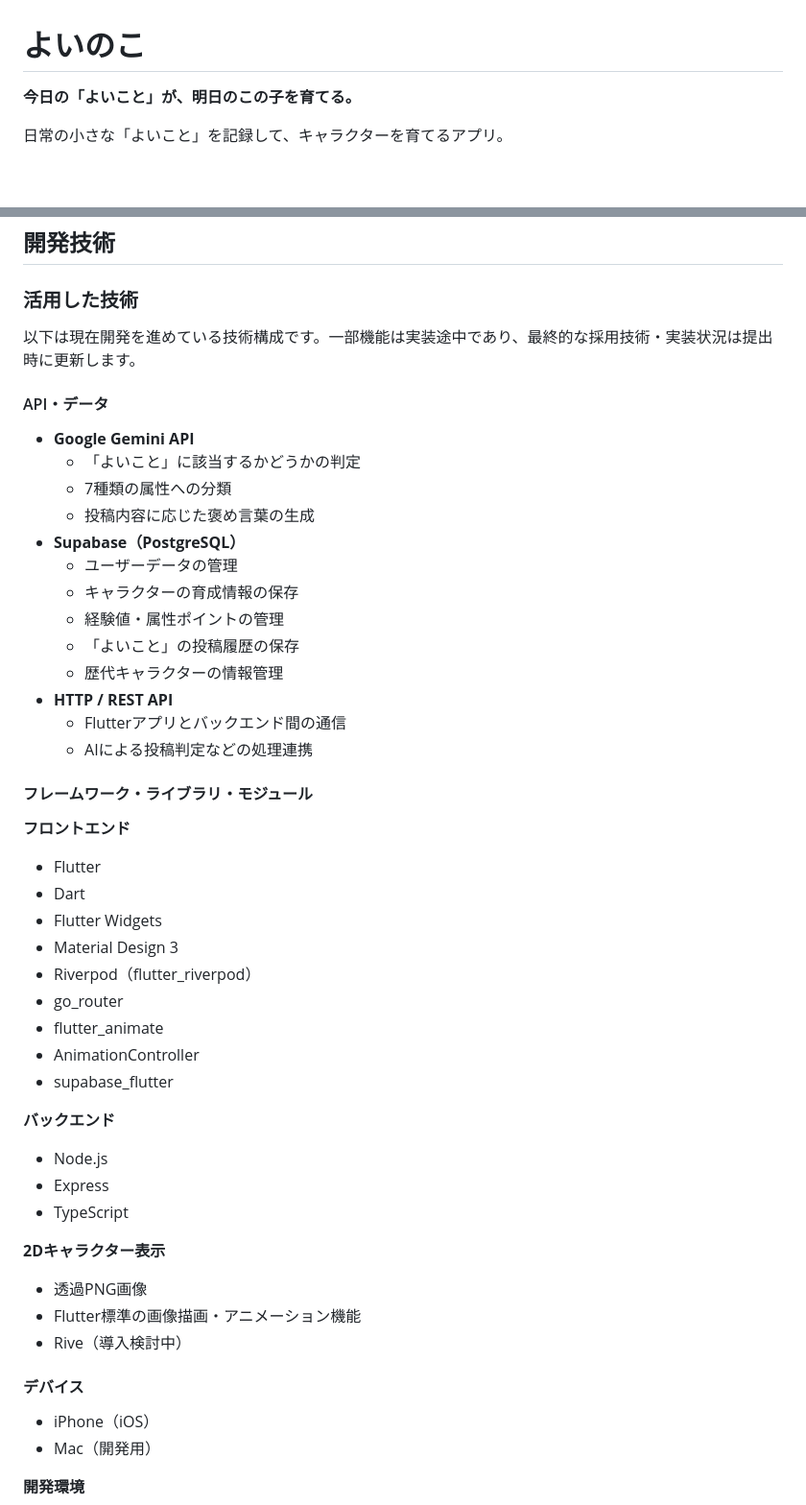
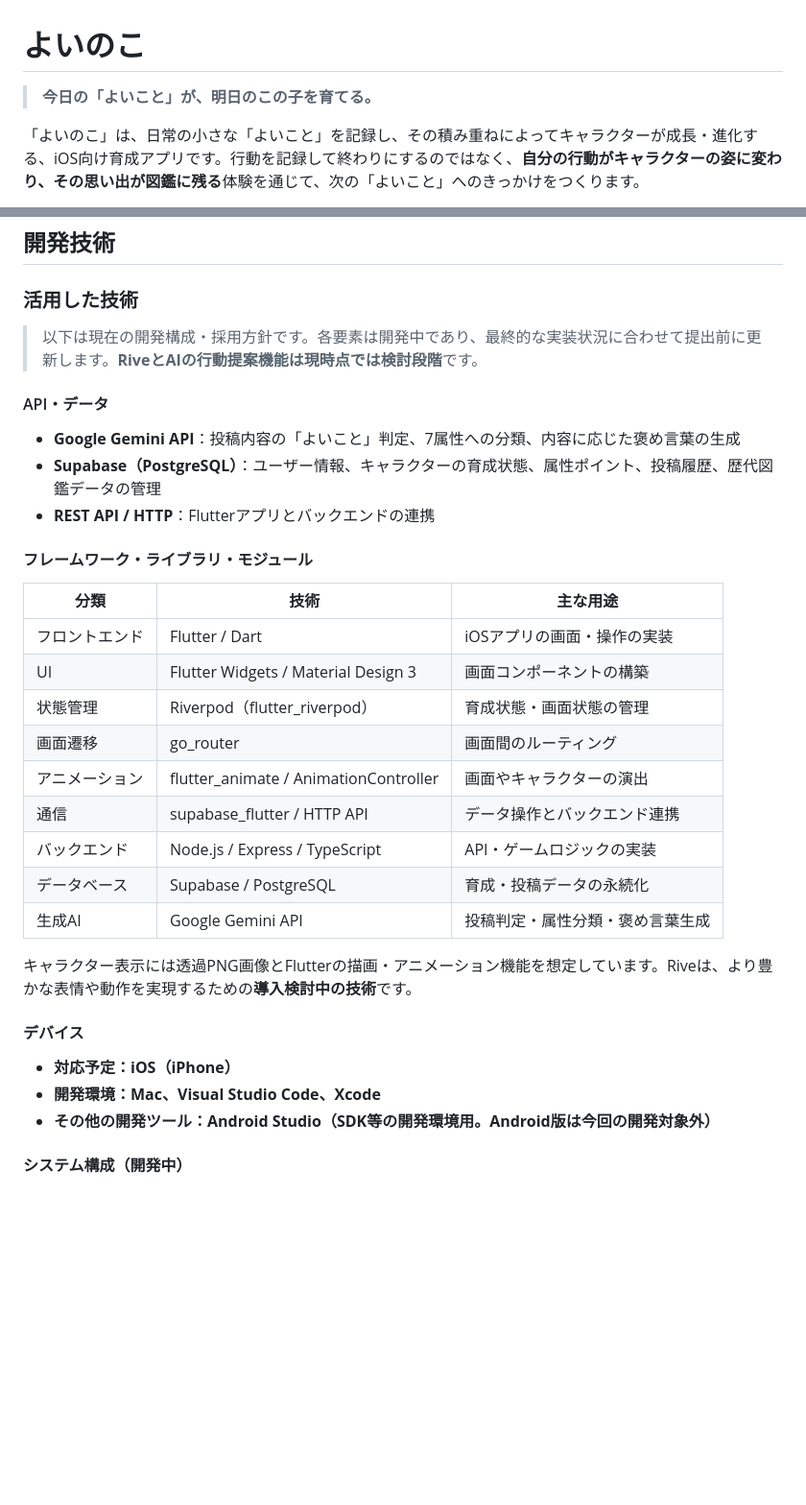
Before and after one commit to jphacks/tkb_2610, a Markdown page: README.md, 2 parts joined by grey strips. Shown at 96% size. GitHub-like rendering; blank space fills up the shorter version.

```diff
--- a/README.md
+++ b/README.md
@@ -1,6 +1,6 @@
 # よいのこ
 
-**今日の「よいこと」が、明日のこの子を育てる。**
+> **今日の「よいこと」が、明日のこの子を育てる。**
 
-日常の小さな「よいこと」を記録して、キャラクターを育てるアプリ。
+「よいのこ」は、日常の小さな「よいこと」を記録し、その積み重ねによってキャラクターが成長・進化する、iOS向け育成アプリです。行動を記録して終わりにするのではなく、**自分の行動がキャラクターの姿に変わり、その思い出が図鑑に残る**体験を通じて、次の「よいこと」へのきっかけをつくります。
 
@@ -132,54 +115,35 @@
 
 ### 活用した技術
 
-以下は現在開発を進めている技術構成です。一部機能は実装途中であり、最終的な採用技術・実装状況は提出時に更新します。
+> 以下は現在の開発構成・採用方針です。各要素は開発中であり、最終的な実装状況に合わせて提出前に更新します。**RiveとAIの行動提案機能は現時点では検討段階**です。
 
 #### API・データ
 
-- **Google Gemini API**
-  - 「よいこと」に該当するかどうかの判定
-  - 7種類の属性への分類
-  - 投稿内容に応じた褒め言葉の生成
-- **Supabase（PostgreSQL）**
-  - ユーザーデータの管理
-  - キャラクターの育成情報の保存
-  - 経験値・属性ポイントの管理
-  - 「よいこと」の投稿履歴の保存
-  - 歴代キャラクターの情報管理
-- **HTTP / REST API**
-  - Flutterアプリとバックエンド間の通信
-  - AIによる投稿判定などの処理連携
+- **Google Gemini API**：投稿内容の「よいこと」判定、7属性への分類、内容に応じた褒め言葉の生成
+- **Supabase（PostgreSQL）**：ユーザー情報、キャラクターの育成状態、属性ポイント、投稿履歴、歴代図鑑データの管理
+- **REST API / HTTP**：Flutterアプリとバックエンドの連携
 
 #### フレームワーク・ライブラリ・モジュール
 
-**フロントエンド**
+| 分類 | 技術 | 主な用途 |
+| --- | --- | --- |
+| フロントエンド | Flutter / Dart | iOSアプリの画面・操作の実装 |
+| UI | Flutter Widgets / Material Design 3 | 画面コンポーネントの構築 |
+| 状態管理 | Riverpod（flutter_riverpod） | 育成状態・画面状態の管理 |
+| 画面遷移 | go_router | 画面間のルーティング |
+| アニメーション | flutter_animate / AnimationController | 画面やキャラクターの演出 |
+| 通信 | supabase_flutter / HTTP API | データ操作とバックエンド連携 |
+| バックエンド | Node.js / Express / TypeScript | API・ゲームロジックの実装 |
+| データベース | Supabase / PostgreSQL | 育成・投稿データの永続化 |
+| 生成AI | Google Gemini API | 投稿判定・属性分類・褒め言葉生成 |
 
-- Flutter
-- Dart
-- Flutter Widgets
-- Material Design 3
-- Riverpod（flutter_riverpod）
-- go_router
-- flutter_animate
-- AnimationController
-- supabase_flutter
-
-**バックエンド**
-
-- Node.js
-- Express
-- TypeScript
-
-**2Dキャラクター表示**
-
-- 透過PNG画像
-- Flutter標準の画像描画・アニメーション機能
-- Rive（導入検討中）
+キャラクター表示には透過PNG画像とFlutterの描画・アニメーション機能を想定しています。Riveは、より豊かな表情や動作を実現するための**導入検討中の技術**です。
 
 #### デバイス
 
-- iPhone（iOS）
-- Mac（開発用）
+- **対応予定：iOS（iPhone）**
+- **開発環境：Mac、Visual Studio Code、Xcode**
+- **その他の開発ツール：Android Studio（SDK等の開発環境用。Android版は今回の開発対象外）**
 
-**開発環境**
+#### システム構成（開発中）
 
```
Also changed, not shown: other parts of README.md (+77 -99 lines).
